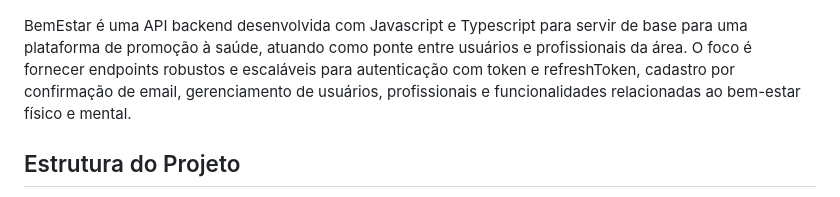
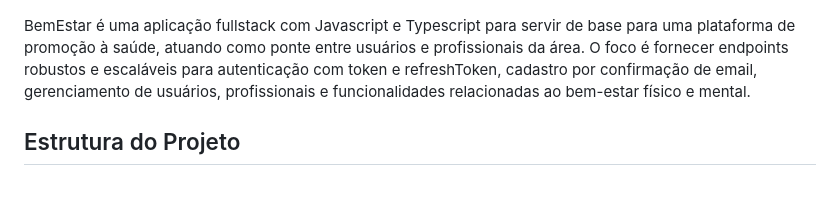
Before and after one commit to devRafaelFagundes/BemEstar, a Markdown page: README.md, the part around the change. GitHub-like rendering.

```diff
--- a/README.md
+++ b/README.md
@@ -2,7 +2,7 @@
 
 ![Homepage](./public/img/readmeImages/homepage.png)
 
-BemEstar é uma API backend desenvolvida com Javascript e Typescript para servir de base para uma plataforma de promoção à saúde, atuando como ponte entre usuários e profissionais da área. O foco é fornecer endpoints robustos e escaláveis para autenticação com token e refreshToken, cadastro por confirmação de email, gerenciamento de usuários, profissionais e funcionalidades relacionadas ao bem-estar físico e mental.
+BemEstar é uma aplicação fullstack com Javascript e Typescript para servir de base para uma plataforma de promoção à saúde, atuando como ponte entre usuários e profissionais da área. O foco é fornecer endpoints robustos e escaláveis para autenticação com token e refreshToken, cadastro por confirmação de email, gerenciamento de usuários, profissionais e funcionalidades relacionadas ao bem-estar físico e mental.
 
 ## Estrutura do Projeto
 - **dist/** - Código transpilado para js
```
